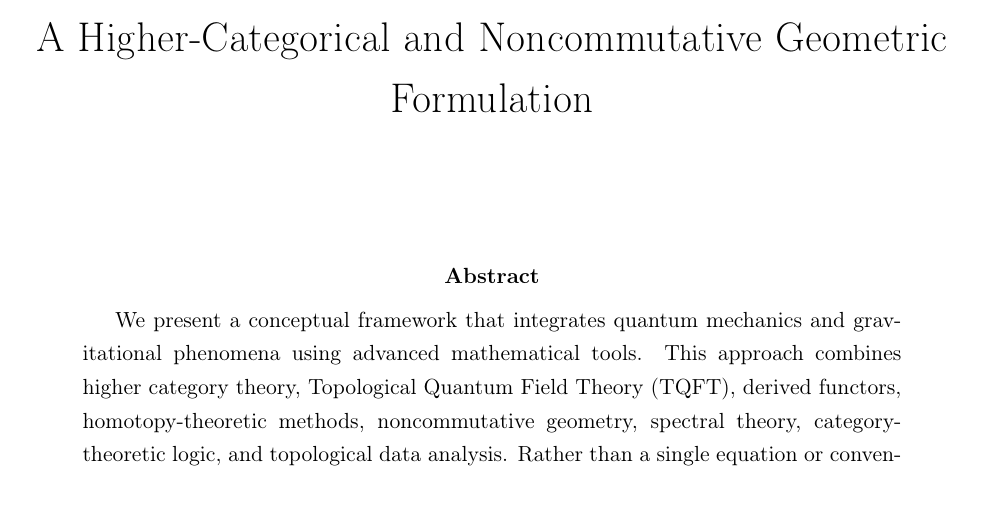
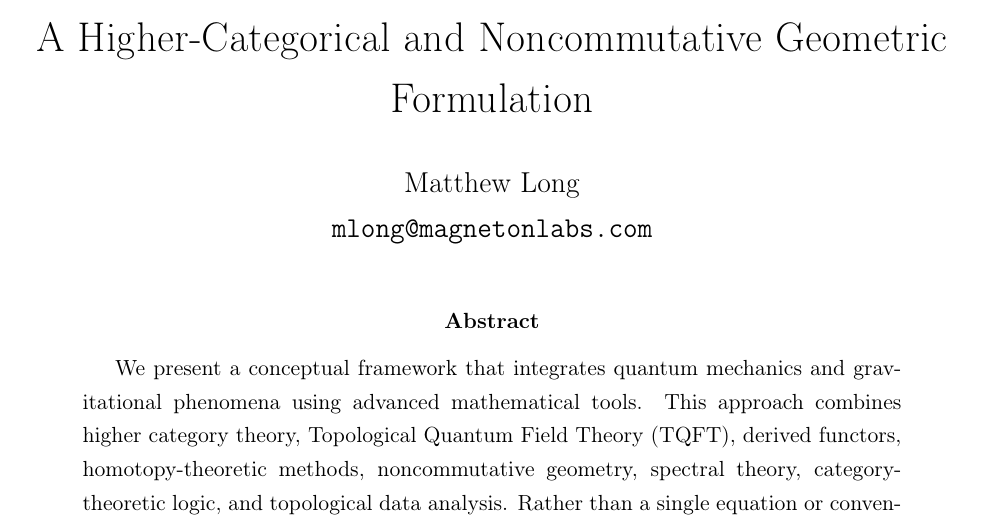
Before and after one commit to MagnetonIO/expanded_with_code_on_the_same_origin_of_quantum_physics_and_general_relativity, a LaTeX paper (prototype-unifying-equation.tex): part of page 1 of 5, cut so that both start at the same text. Compiled offline with pdfLaTeX.

Commit message:
added author

```diff
--- a/prototype-unifying-equation.tex
+++ b/prototype-unifying-equation.tex
@@ -11,7 +11,7 @@
 \onehalfspacing
 
 \title{Toward a Unified Framework for Quantum-Relativistic Systems:\\A Higher-Categorical and Noncommutative Geometric Formulation}
-\author{ }
+\author{Matthew Long \\ \texttt{mlong@magnetonlabs.com}}
 \date{}
 
 \begin{document}
```
Also changed, not shown: prototype-unifying-equation.pdf.
